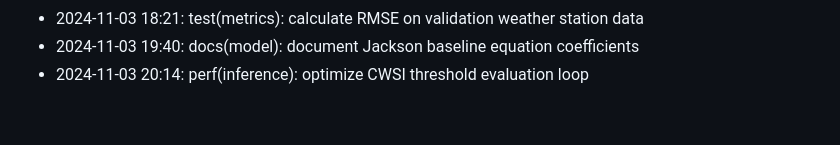
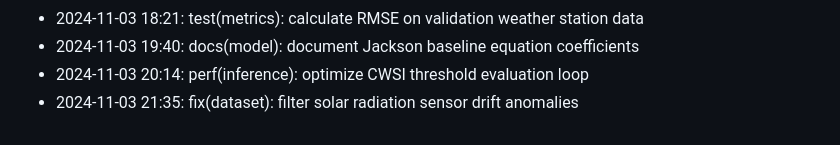
Before and after one commit to lak-is-law/crop-water-stress-prediction, a Markdown page: docs/changelog.md, the part around the change. Rendered like a GitHub page.

Commit message:
fix(dataset): filter solar radiation sensor drift anomalies

```diff
--- a/docs/changelog.md
+++ b/docs/changelog.md
@@ -52,3 +52,4 @@
 - 2024-11-03 18:21: test(metrics): calculate RMSE on validation weather station data
 - 2024-11-03 19:40: docs(model): document Jackson baseline equation coefficients
 - 2024-11-03 20:14: perf(inference): optimize CWSI threshold evaluation loop
+- 2024-11-03 21:35: fix(dataset): filter solar radiation sensor drift anomalies
```
